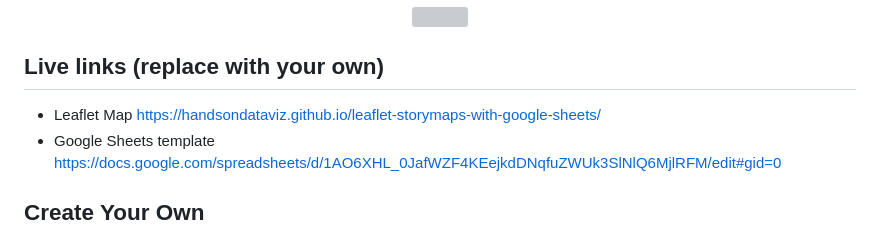
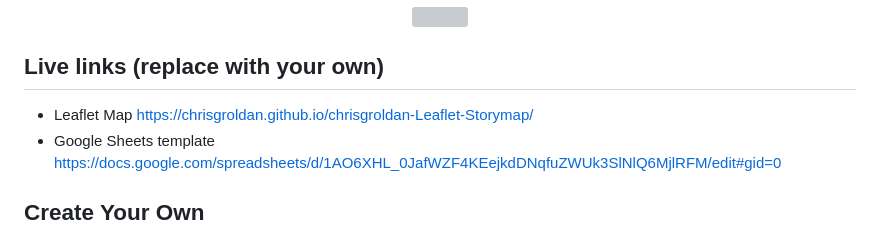
Before and after one commit to chrisgroldan/chrisgroldan-Leaflet-Storymap, a Markdown page: README.md, the part around the change. Rendered like a GitHub page; grey boxes are pictures that could not be loaded.

Commit message:
Update README.md
Updated the site link, had template link before

```diff
--- a/README.md
+++ b/README.md
@@ -7,7 +7,7 @@ Supports images, audio and video embeddings, and Leaflet TileLayer/geojson overl
 </p>
 
 ## Live links (replace with your own)
-- Leaflet Map https://handsondataviz.github.io/leaflet-storymaps-with-google-sheets/
+- Leaflet Map https://chrisgroldan.github.io/chrisgroldan-Leaflet-Storymap/
 - Google Sheets template https://docs.google.com/spreadsheets/d/1AO6XHL_0JafWZF4KEejkdDNqfuZWUk3SlNlQ6MjlRFM/edit#gid=0
 
 ## Create Your Own
```
